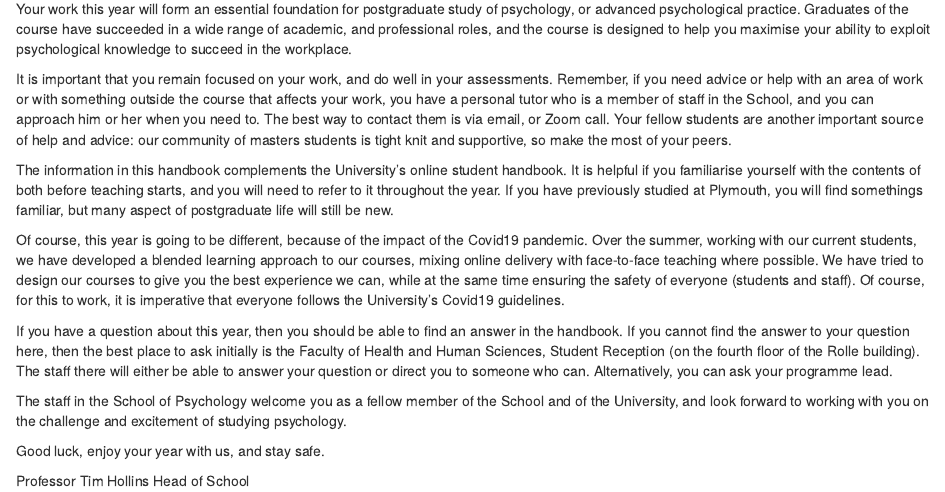
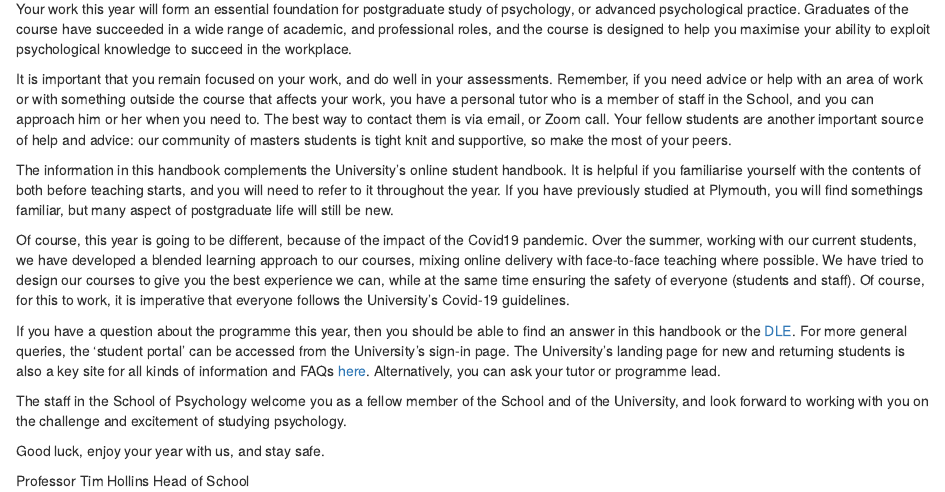
Before and after one commit to PlymouthPsychology/pg-handbook, an R Markdown document (index.Rmd): the page in a window 1100 px wide, from 870 px down. Rendered offline with R 4.5, knitr and Pandoc, with nearby package versions; drawn as R Markdown's standard HTML page in place of the format the file asks for.

Commit message:
add ref to student portal and new student uni link

```diff
--- a/index.Rmd
+++ b/index.Rmd
@@ -84,14 +84,14 @@ developed a blended learning approach to our courses, mixing online delivery
 with face-to-face teaching where possible. We have tried to design our courses
 to give you the best experience we can, while at the same time ensuring the
 safety of everyone (students and staff).  Of course, for this to work, it is
-imperative that everyone follows the University’s Covid19 guidelines.
+imperative that everyone follows the University’s Covid-19 guidelines.
 
-If you have a question about this year, then you should be able to find an
-answer in the handbook. If you cannot find the answer to your question here,
-then the best place to ask initially is the Faculty of Health and Human
-Sciences, Student Reception (on the fourth floor of the Rolle building). The
-staff there will either be able to answer your question or direct you to someone
-who can. Alternatively, you can ask your programme lead.
+If you have a question about the programme this year, then you should be able to
+find an answer in this handbook or the [DLE](https://dle.plymouth.ac.uk).
+For more general queries, the 'student portal' can be accessed from the University's
+sign-in page. The University's landing page for new and returning students is also a key
+site for all kinds of information and FAQs [here](https://www.plymouth.ac.uk/student-life/new-students).
+Alternatively, you can ask your tutor or programme lead.
 
 The staff in the School of Psychology welcome you as a fellow member of the
 School and of the University, and look forward to working with you on the
```
